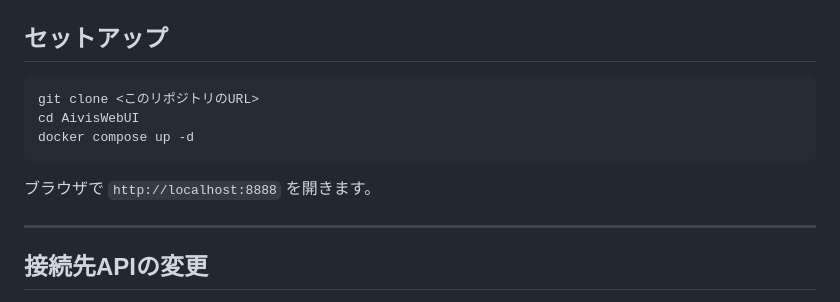
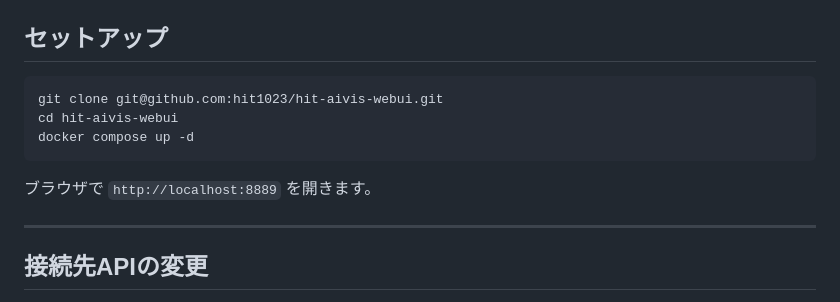
Before and after one commit to hit1023/hit-aivis-webui, a Markdown page: README.md, the part around one of its changes. Drawn GitHub-style.

Commit message:
docs: READMEのリポジトリ名・URL・ポート番号を最新状態に更新
Co-Authored-By: Claude Sonnet 4.6 <noreply@anthropic.com>

````diff
--- a/README.md
+++ b/README.md
@@ -67,12 +67,12 @@ Nginx で配信するシンプルな単一HTMLファイル構成です。
 ## セットアップ
 
 ```bash
-git clone <このリポジトリのURL>
-cd AivisWebUI
+git clone git@github.com:hit1023/hit-aivis-webui.git
+cd hit-aivis-webui
 docker compose up -d
 ```
 
-ブラウザで `http://localhost:8888` を開きます。
+ブラウザで `http://localhost:8889` を開きます。
 
 ---
 
````
Also changed, not shown: other parts of README.md (+1 -1 lines).
